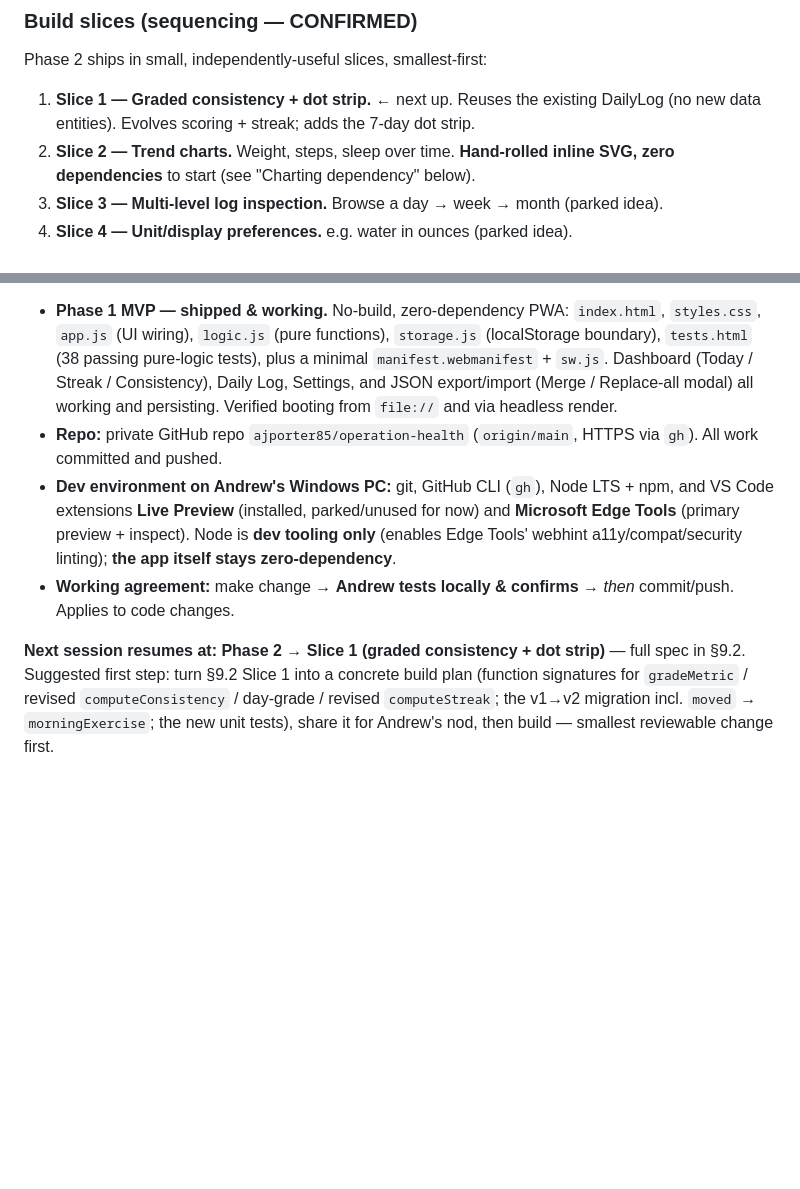
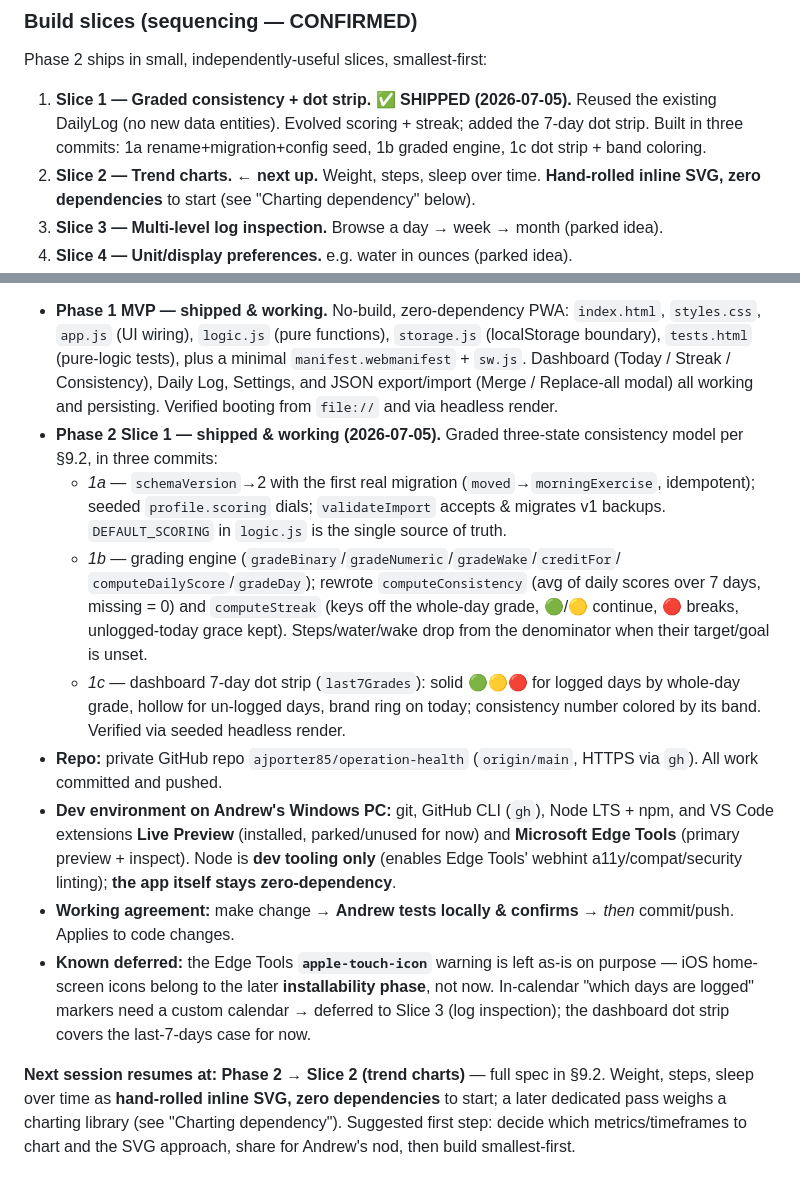
Before and after one commit to ajporter85/operation-health, a Markdown page: docs/Operation_Health_Technical_Design.md, 2 parts joined by grey strips. GitHub-like rendering; blank space fills up the shorter version.

Commit message:
Design doc: mark Slice 1 shipped; handoff points at Slice 2 (trend charts)
Records the 1a/1b/1c breakdown, the graded-consistency model as built, and the
known-deferred items (apple-touch-icon → installability phase; in-calendar
log markers → Slice 3). Next session resumes at Slice 2.

Co-Authored-By: Claude Opus 4.8 <noreply@anthropic.com>

```diff
--- a/docs/Operation_Health_Technical_Design.md
+++ b/docs/Operation_Health_Technical_Design.md
@@ -205,10 +205,12 @@ they supersede the §9.1 "MVP starting definition" once Phase 2 begins.
 
 ### Build slices (sequencing — CONFIRMED)
 Phase 2 ships in small, independently-useful slices, smallest-first:
-1. **Slice 1 — Graded consistency + dot strip.** ← next up. Reuses the existing DailyLog
-   (no new data entities). Evolves scoring + streak; adds the 7-day dot strip.
-2. **Slice 2 — Trend charts.** Weight, steps, sleep over time. **Hand-rolled inline SVG,
-   zero dependencies** to start (see "Charting dependency" below).
+1. **Slice 1 — Graded consistency + dot strip. ✅ SHIPPED (2026-07-05).** Reused the
+   existing DailyLog (no new data entities). Evolved scoring + streak; added the 7-day
+   dot strip. Built in three commits: 1a rename+migration+config seed, 1b graded engine,
+   1c dot strip + band coloring.
+2. **Slice 2 — Trend charts. ← next up.** Weight, steps, sleep over time. **Hand-rolled
+   inline SVG, zero dependencies** to start (see "Charting dependency" below).
 3. **Slice 3 — Multi-level log inspection.** Browse a day → week → month (parked idea).
 4. **Slice 4 — Unit/display preferences.** e.g. water in ounces (parked idea).
 5. **Later — heavy modules.** Full nutrition (protein *grams*), meal/exercise libraries,
@@ -344,10 +346,23 @@ On agreement of §11.1–§11.3, **Phase 1**: I build (or scaffold, if you're bu
 
 - **Phase 1 MVP — shipped & working.** No-build, zero-dependency PWA: `index.html`,
   `styles.css`, `app.js` (UI wiring), `logic.js` (pure functions), `storage.js`
-  (localStorage boundary), `tests.html` (38 passing pure-logic tests), plus a minimal
+  (localStorage boundary), `tests.html` (pure-logic tests), plus a minimal
   `manifest.webmanifest` + `sw.js`. Dashboard (Today / Streak / Consistency), Daily Log,
   Settings, and JSON export/import (Merge / Replace-all modal) all working and persisting.
   Verified booting from `file://` and via headless render.
+- **Phase 2 Slice 1 — shipped & working (2026-07-05).** Graded three-state consistency
+  model per §9.2, in three commits:
+  - *1a* — `schemaVersion`→2 with the first real migration (`moved`→`morningExercise`,
+    idempotent); seeded `profile.scoring` dials; `validateImport` accepts & migrates v1
+    backups. `DEFAULT_SCORING` in `logic.js` is the single source of truth.
+  - *1b* — grading engine (`gradeBinary`/`gradeNumeric`/`gradeWake`/`creditFor`/
+    `computeDailyScore`/`gradeDay`); rewrote `computeConsistency` (avg of daily scores
+    over 7 days, missing = 0) and `computeStreak` (keys off the whole-day grade, 🟢/🟡
+    continue, 🔴 breaks, unlogged-today grace kept). Steps/water/wake drop from the
+    denominator when their target/goal is unset.
+  - *1c* — dashboard 7-day dot strip (`last7Grades`): solid 🟢🟡🔴 for logged days by
+    whole-day grade, hollow for un-logged days, brand ring on today; consistency number
+    colored by its band. Verified via seeded headless render.
 - **Repo:** private GitHub repo `ajporter85/operation-health` (`origin/main`, HTTPS via
   `gh`). All work committed and pushed.
 - **Dev environment on Andrew's Windows PC:** git, GitHub CLI (`gh`), Node LTS + npm, and
@@ -356,9 +371,13 @@ On agreement of §11.1–§11.3, **Phase 1**: I build (or scaffold, if you're bu
   Tools' webhint a11y/compat/security linting); **the app itself stays zero-dependency**.
 - **Working agreement:** make change → **Andrew tests locally & confirms** → *then*
   commit/push. Applies to code changes.
+- **Known deferred:** the Edge Tools **`apple-touch-icon`** warning is left as-is on
+  purpose — iOS home-screen icons belong to the later **installability phase**, not now.
+  In-calendar "which days are logged" markers need a custom calendar → deferred to Slice 3
+  (log inspection); the dashboard dot strip covers the last-7-days case for now.
 
-**Next session resumes at: Phase 2 → Slice 1 (graded consistency + dot strip)** — full spec
-in §9.2. Suggested first step: turn §9.2 Slice 1 into a concrete build plan (function
-signatures for `gradeMetric` / revised `computeConsistency` / day-grade / revised
-`computeStreak`; the v1→v2 migration incl. `moved` → `morningExercise`; the new unit tests),
-share it for Andrew's nod, then build — smallest reviewable change first.
+**Next session resumes at: Phase 2 → Slice 2 (trend charts)** — full spec in §9.2.
+Weight, steps, sleep over time as **hand-rolled inline SVG, zero dependencies** to start;
+a later dedicated pass weighs a charting library (see "Charting dependency"). Suggested
+first step: decide which metrics/timeframes to chart and the SVG approach, share for
+Andrew's nod, then build smallest-first.
```
Also changed, not shown: other parts of docs/Operation_Health_Technical_Design.md (+1 -1 lines).
